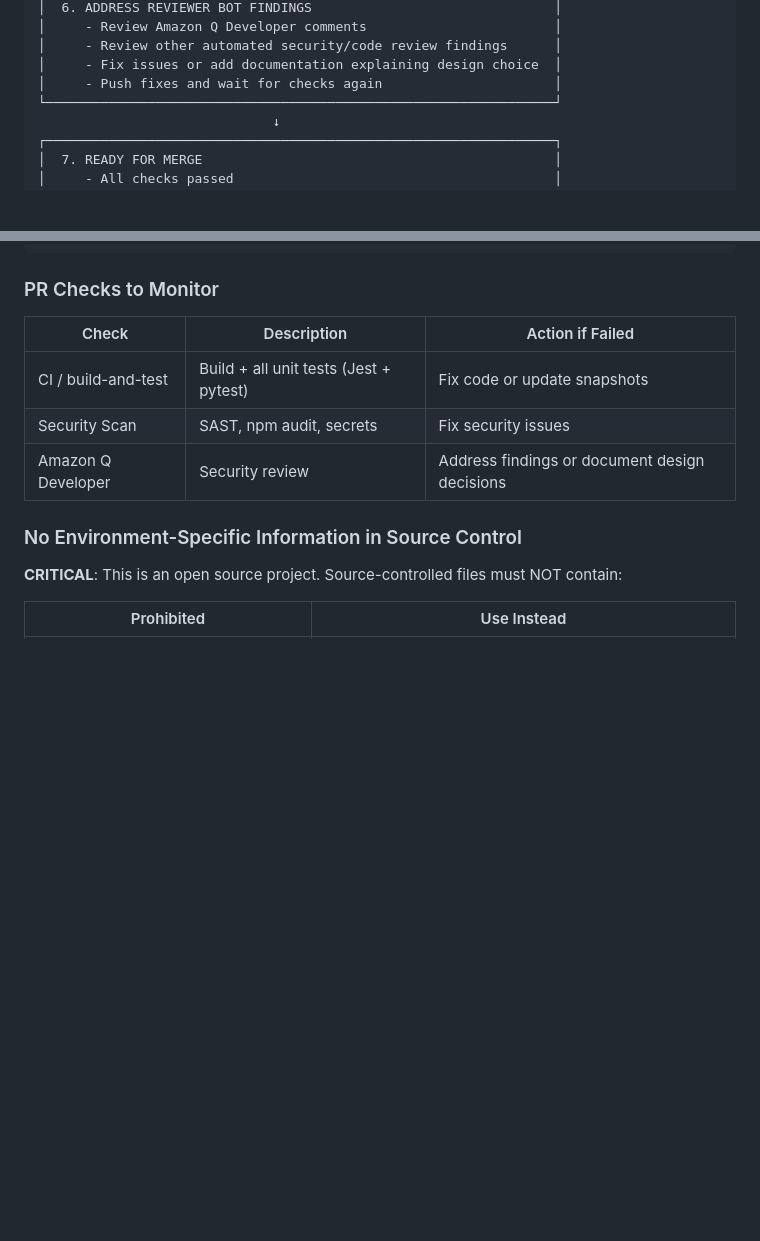
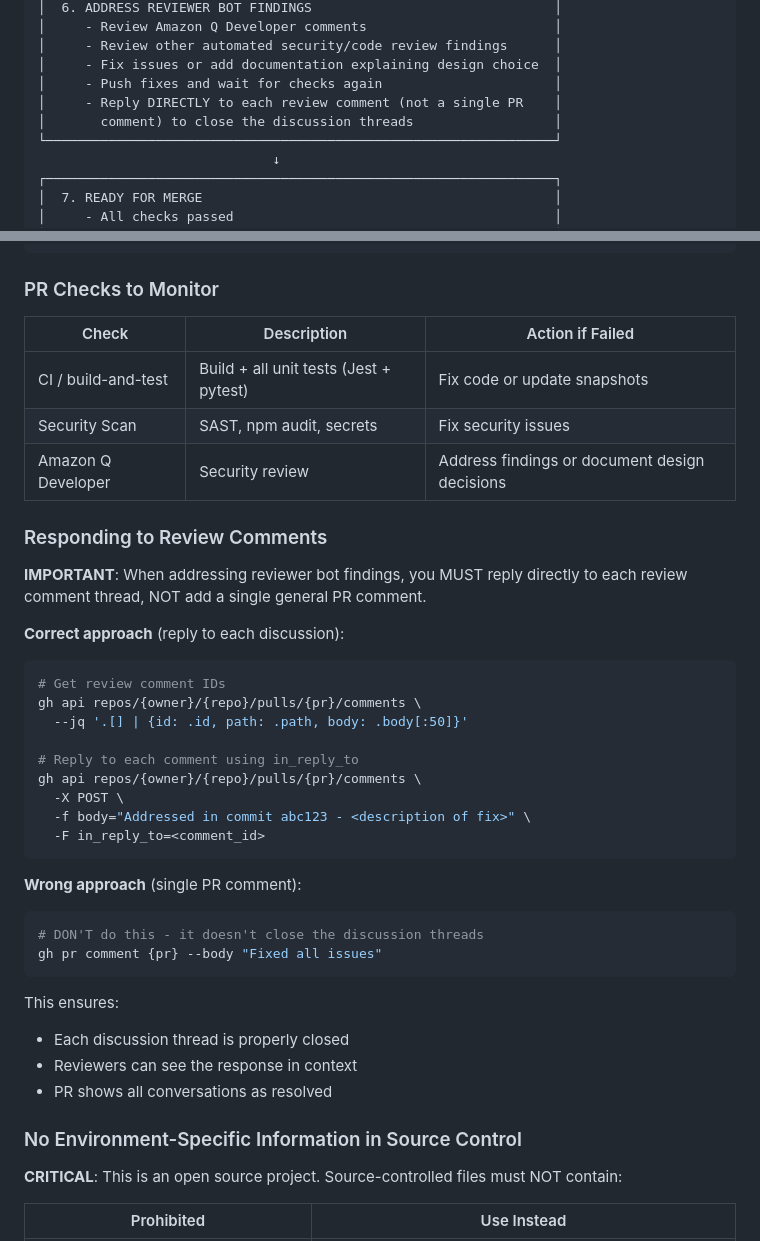
Before and after one commit to zxkane/openhands-infra, a Markdown page: CLAUDE.md, 2 parts joined by grey strips. GitHub-like rendering; blank space fills up the shorter version.

Commit message:
docs(workflow): add guideline for replying to review comments
- Update Step 6 to include direct reply requirement
- Add "Responding to Review Comments" section with correct approach
- Include gh CLI examples for replying to discussions

````diff
--- a/CLAUDE.md
+++ b/CLAUDE.md
@@ -50,6 +50,8 @@ This file provides guidance to Claude Code (claude.ai/code) when working with co
 │     - Review other automated security/code review findings      │
 │     - Fix issues or add documentation explaining design choice  │
 │     - Push fixes and wait for checks again                      │
+│     - Reply DIRECTLY to each review comment (not a single PR    │
+│       comment) to close the discussion threads                  │
 └─────────────────────────────────────────────────────────────────┘
                               ↓
 ┌─────────────────────────────────────────────────────────────────┐
@@ -85,6 +87,34 @@ Scope: runtime, edge, compute, security, etc.
 | CI / build-and-test | Build + all unit tests (Jest + pytest) | Fix code or update snapshots |
 | Security Scan | SAST, npm audit, secrets | Fix security issues |
 | Amazon Q Developer | Security review | Address findings or document design decisions |
+
+### Responding to Review Comments
+
+**IMPORTANT**: When addressing reviewer bot findings, you MUST reply directly to each review comment thread, NOT add a single general PR comment.
+
+**Correct approach** (reply to each discussion):
+```bash
+# Get review comment IDs
+gh api repos/{owner}/{repo}/pulls/{pr}/comments \
+  --jq '.[] | {id: .id, path: .path, body: .body[:50]}'
+
+# Reply to each comment using in_reply_to
+gh api repos/{owner}/{repo}/pulls/{pr}/comments \
+  -X POST \
+  -f body="Addressed in commit abc123 - <description of fix>" \
+  -F in_reply_to=<comment_id>
+```
+
+**Wrong approach** (single PR comment):
+```bash
+# DON'T do this - it doesn't close the discussion threads
+gh pr comment {pr} --body "Fixed all issues"
+```
+
+This ensures:
+- Each discussion thread is properly closed
+- Reviewers can see the response in context
+- PR shows all conversations as resolved
 
 ### No Environment-Specific Information in Source Control
 
````
